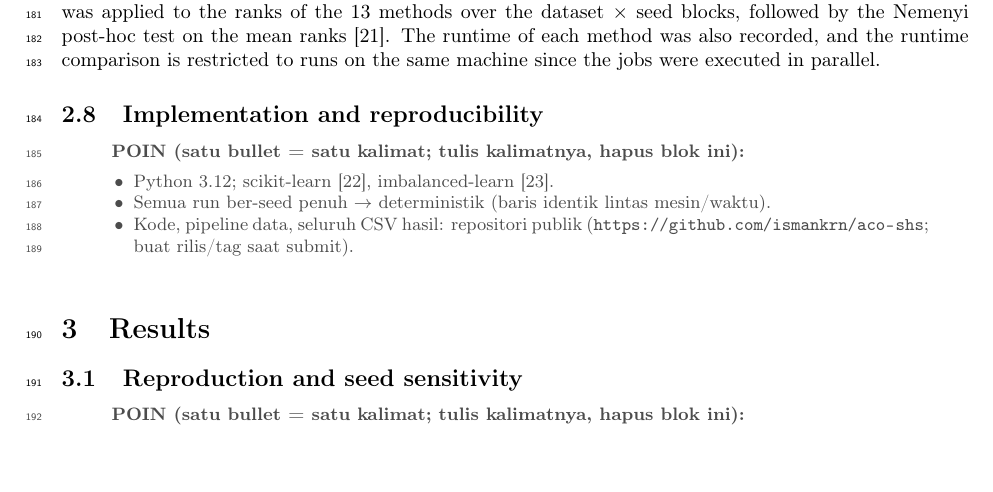
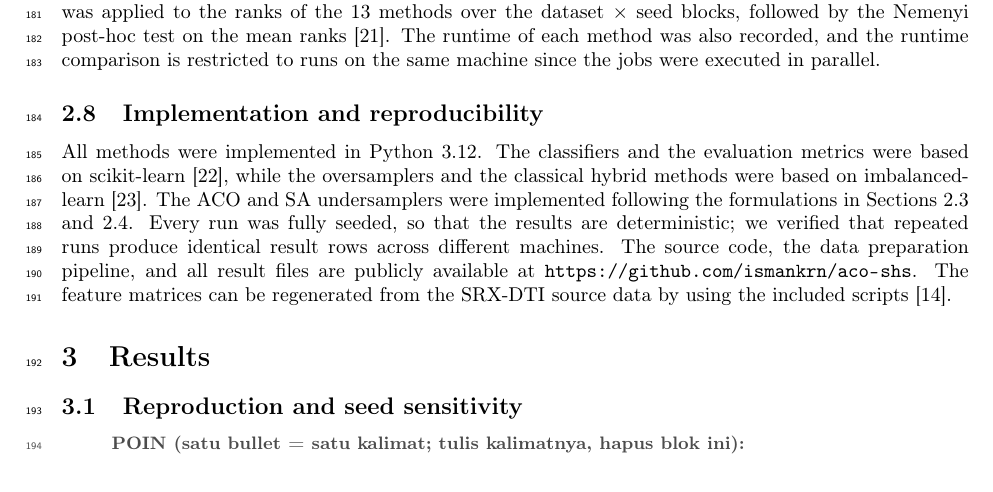
Before and after one commit to ismankrn/aco-shs, a LaTeX paper (manuscript/latex/main.tex): part of page 6 of 15, cut so that both start at the same text. Compiled offline with pdfLaTeX.

Commit message:
Draft the implementation and reproducibility narrative (2.8)
Co-Authored-By: Claude Fable 5 <noreply@anthropic.com>

```diff
--- a/manuscript/latex/main.tex
+++ b/manuscript/latex/main.tex
@@ -459,15 +459,22 @@ method was also recorded, and the runtime comparison is restricted to
 runs on the same machine since the jobs were executed in parallel.
 
 \subsection{Implementation and reproducibility}
-\begin{poin}
-  \item Python 3.12; scikit-learn \citep{pedregosa2011scikit},
-        imbalanced-learn \citep{lemaitre2017imbalanced}.
-  \item Semua run ber-seed penuh $\rightarrow$ deterministik (baris identik
-        lintas mesin/waktu).
-  \item Kode, pipeline data, seluruh CSV hasil: repositori publik
-        (\url{https://github.com/ismankrn/aco-shs}; buat rilis/tag saat
-        submit).
-\end{poin}
+% [Draf narasi — menunggu validasi penulis]
+% TODO sebelum submit: buat tag/rilis GitHub (+ opsional DOI Zenodo) dan
+% rujuk versinya di kalimat repositori.
+All methods were implemented in Python 3.12. The classifiers and the
+evaluation metrics were based on scikit-learn
+\citep{pedregosa2011scikit}, while the oversamplers and the classical
+hybrid methods were based on imbalanced-learn
+\citep{lemaitre2017imbalanced}. The ACO and SA undersamplers were
+implemented following the formulations in Sections~2.3 and~2.4. Every
+run was fully seeded, so that the results are deterministic; we verified
+that repeated runs produce identical result rows across different
+machines. The source code, the data preparation pipeline, and all result
+files are publicly available at
+\url{https://github.com/ismankrn/aco-shs}. The feature matrices can be
+regenerated from the SRX-DTI source data by using the included scripts
+\citep{khojasteh2023improving}.
 
 % =========================================================================
 \section{Results}
```
